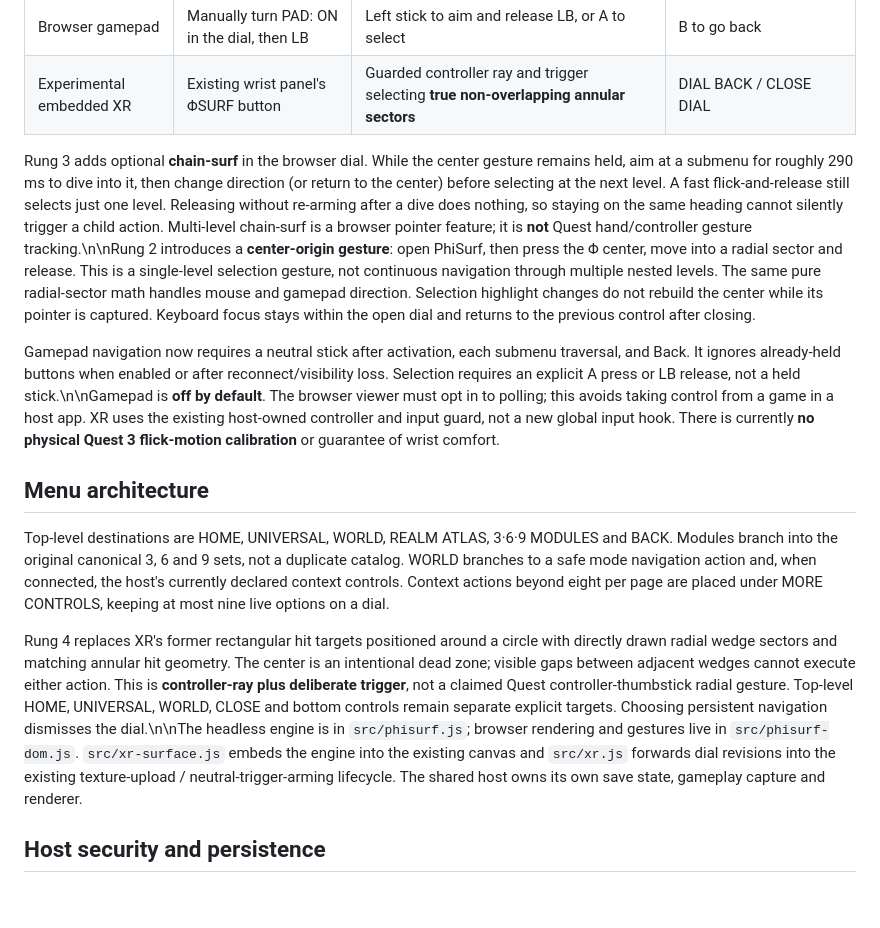
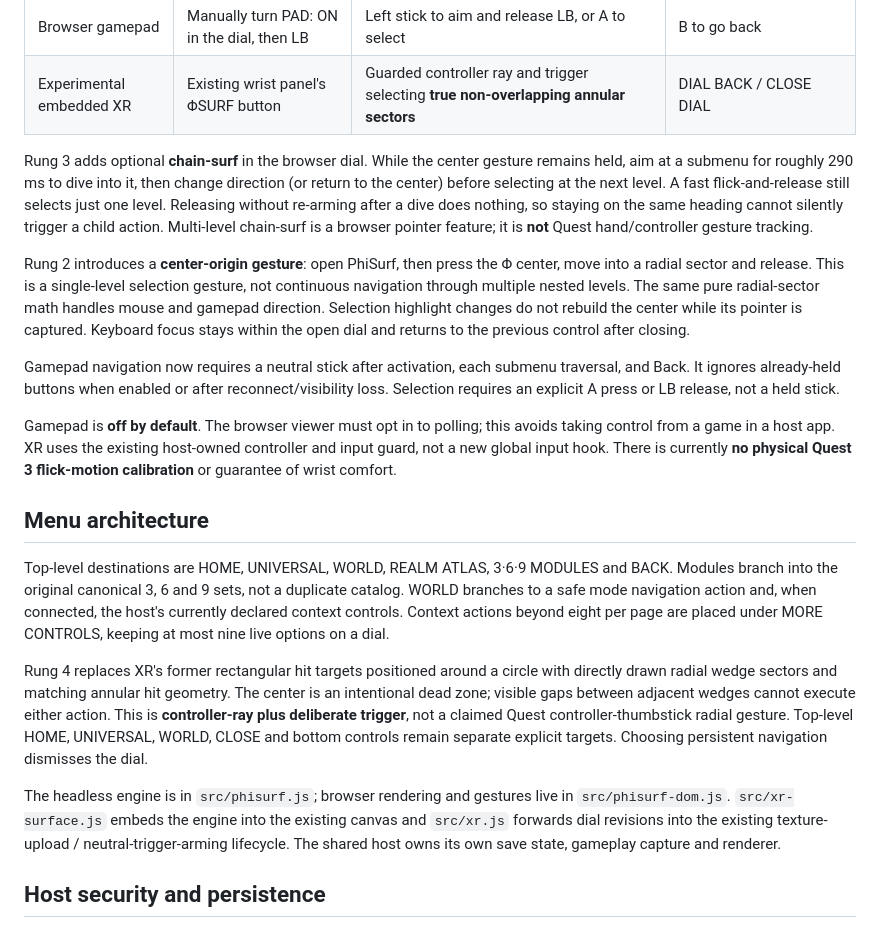
Before and after one commit to MichaelWave369/GenEWrist, a Markdown page: docs/PHISURF.md, the part around the change. GitHub-like rendering; blank space fills up the shorter version.

Commit message:
docs: restore proper Markdown line breaks in PhiSurf guidance

```diff
--- a/docs/PHISURF.md
+++ b/docs/PHISURF.md
@@ -11,15 +11,21 @@
 | Browser gamepad | Manually turn PAD: ON in the dial, then LB | Left stick to aim and release LB, or A to select | B to go back |
 | Experimental embedded XR | Existing wrist panel's ΦSURF button | Guarded controller ray and trigger selecting **true non-overlapping annular sectors** | DIAL BACK / CLOSE DIAL |
 
-Rung 3 adds optional **chain-surf** in the browser dial. While the center gesture remains held, aim at a submenu for roughly 290 ms to dive into it, then change direction (or return to the center) before selecting at the next level. A fast flick-and-release still selects just one level. Releasing without re-arming after a dive does nothing, so staying on the same heading cannot silently trigger a child action. Multi-level chain-surf is a browser pointer feature; it is **not** Quest hand/controller gesture tracking.\n\nRung 2 introduces a **center-origin gesture**: open PhiSurf, then press the Φ center, move into a radial sector and release. This is a single-level selection gesture, not continuous navigation through multiple nested levels. The same pure radial-sector math handles mouse and gamepad direction. Selection highlight changes do not rebuild the center while its pointer is captured. Keyboard focus stays within the open dial and returns to the previous control after closing.
+Rung 3 adds optional **chain-surf** in the browser dial. While the center gesture remains held, aim at a submenu for roughly 290 ms to dive into it, then change direction (or return to the center) before selecting at the next level. A fast flick-and-release still selects just one level. Releasing without re-arming after a dive does nothing, so staying on the same heading cannot silently trigger a child action. Multi-level chain-surf is a browser pointer feature; it is **not** Quest hand/controller gesture tracking.
 
-Gamepad navigation now requires a neutral stick after activation, each submenu traversal, and Back. It ignores already-held buttons when enabled or after reconnect/visibility loss. Selection requires an explicit A press or LB release, not a held stick.\n\nGamepad is **off by default**. The browser viewer must opt in to polling; this avoids taking control from a game in a host app. XR uses the existing host-owned controller and input guard, not a new global input hook. There is currently **no physical Quest 3 flick-motion calibration** or guarantee of wrist comfort.
+Rung 2 introduces a **center-origin gesture**: open PhiSurf, then press the Φ center, move into a radial sector and release. This is a single-level selection gesture, not continuous navigation through multiple nested levels. The same pure radial-sector math handles mouse and gamepad direction. Selection highlight changes do not rebuild the center while its pointer is captured. Keyboard focus stays within the open dial and returns to the previous control after closing.
+
+Gamepad navigation now requires a neutral stick after activation, each submenu traversal, and Back. It ignores already-held buttons when enabled or after reconnect/visibility loss. Selection requires an explicit A press or LB release, not a held stick.
+
+Gamepad is **off by default**. The browser viewer must opt in to polling; this avoids taking control from a game in a host app. XR uses the existing host-owned controller and input guard, not a new global input hook. There is currently **no physical Quest 3 flick-motion calibration** or guarantee of wrist comfort.
 
 ## Menu architecture
 
 Top-level destinations are HOME, UNIVERSAL, WORLD, REALM ATLAS, 3·6·9 MODULES and BACK. Modules branch into the original canonical 3, 6 and 9 sets, not a duplicate catalog. WORLD branches to a safe mode navigation action and, when connected, the host's currently declared context controls. Context actions beyond eight per page are placed under MORE CONTROLS, keeping at most nine live options on a dial.
 
-Rung 4 replaces XR's former rectangular hit targets positioned around a circle with directly drawn radial wedge sectors and matching annular hit geometry. The center is an intentional dead zone; visible gaps between adjacent wedges cannot execute either action. This is **controller-ray plus deliberate trigger**, not a claimed Quest controller-thumbstick radial gesture. Top-level HOME, UNIVERSAL, WORLD, CLOSE and bottom controls remain separate explicit targets. Choosing persistent navigation dismisses the dial.\n\nThe headless engine is in `src/phisurf.js`; browser rendering and gestures live in `src/phisurf-dom.js`. `src/xr-surface.js` embeds the engine into the existing canvas and `src/xr.js` forwards dial revisions into the existing texture-upload / neutral-trigger-arming lifecycle. The shared host owns its own save state, gameplay capture and renderer.
+Rung 4 replaces XR's former rectangular hit targets positioned around a circle with directly drawn radial wedge sectors and matching annular hit geometry. The center is an intentional dead zone; visible gaps between adjacent wedges cannot execute either action. This is **controller-ray plus deliberate trigger**, not a claimed Quest controller-thumbstick radial gesture. Top-level HOME, UNIVERSAL, WORLD, CLOSE and bottom controls remain separate explicit targets. Choosing persistent navigation dismisses the dial.
+
+The headless engine is in `src/phisurf.js`; browser rendering and gestures live in `src/phisurf-dom.js`. `src/xr-surface.js` embeds the engine into the existing canvas and `src/xr.js` forwards dial revisions into the existing texture-upload / neutral-trigger-arming lifecycle. The shared host owns its own save state, gameplay capture and renderer.
 
 ## Host security and persistence
 
```
